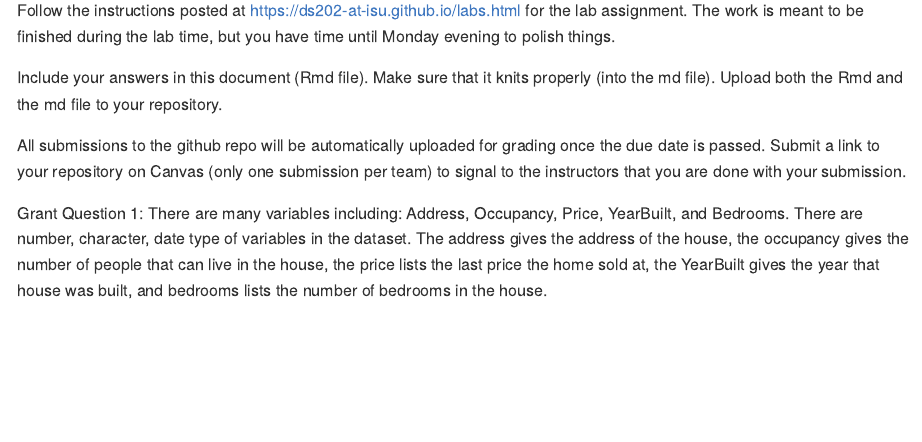
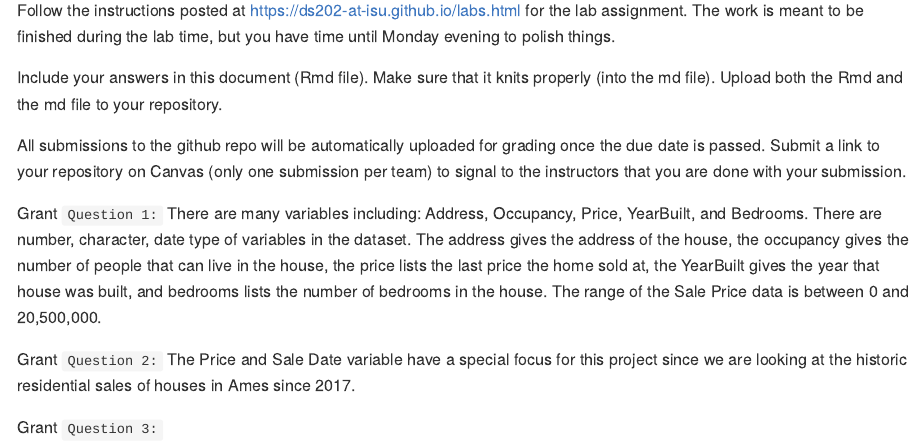
Before and after one commit to DS202-at-ISU/lab-2-lab2team9, an R Markdown document (README.Rmd): the page in a window 1100 px wide, from 110 px down. The pictures show the output file README.md that the author committed with the source, drawn offline in the style of GitHub.

Commit message:
question 2 and 3

```diff
--- a/README.Rmd
+++ b/README.Rmd
@@ -19,4 +19,12 @@ All submissions to the github repo will be automatically uploaded for grading on
 Submit a link to your repository on Canvas (only one submission per team) to signal to the instructors that you are done with your submission.
 
 Grant
-Question 1: There are many variables including: Address, Occupancy, Price, YearBuilt, and Bedrooms. There are number, character, date type of variables in the dataset. The address gives the address of the house, the occupancy gives the number of people that can live in the house, the price lists the last price the home sold at, the YearBuilt gives the year that house was built, and bedrooms lists the number of bedrooms in the house.
+`Question 1: ` There are many variables including: Address, Occupancy, Price, YearBuilt, and Bedrooms. There are number, character, date type of variables in the dataset. The address gives the address of the house, the occupancy gives the number of people that can live in the house, the price lists the last price the home sold at, the YearBuilt gives the year that house was built, and bedrooms lists the number of bedrooms in the house. The range of the Sale Price data is between 0 and 20,500,000.
+
+
+Grant
+`Question 2: ` The Price and Sale Date variable have a special focus for this project since we are looking at the historic residential sales of houses in Ames since 2017.
+
+
+Grant
+`Question 3: `
```
Also changed, not shown: HomeData.R (+10 -0 lines), README.md.
